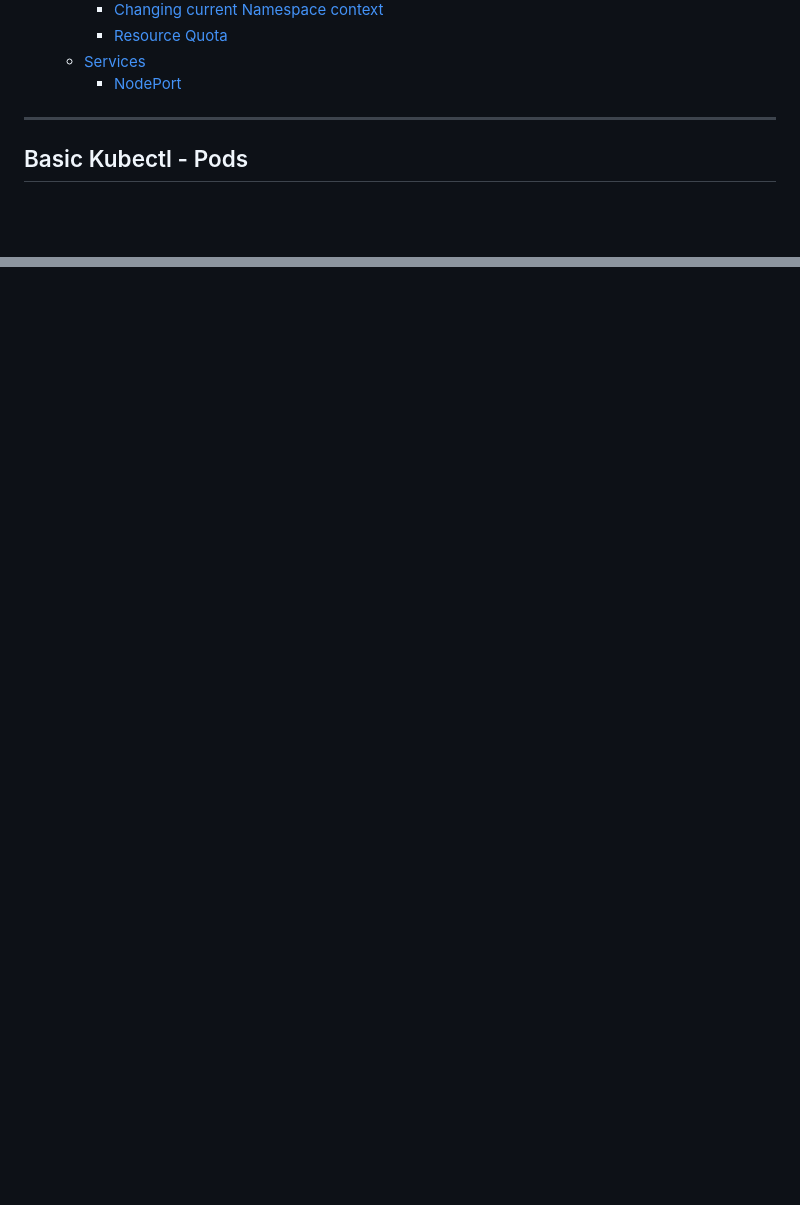
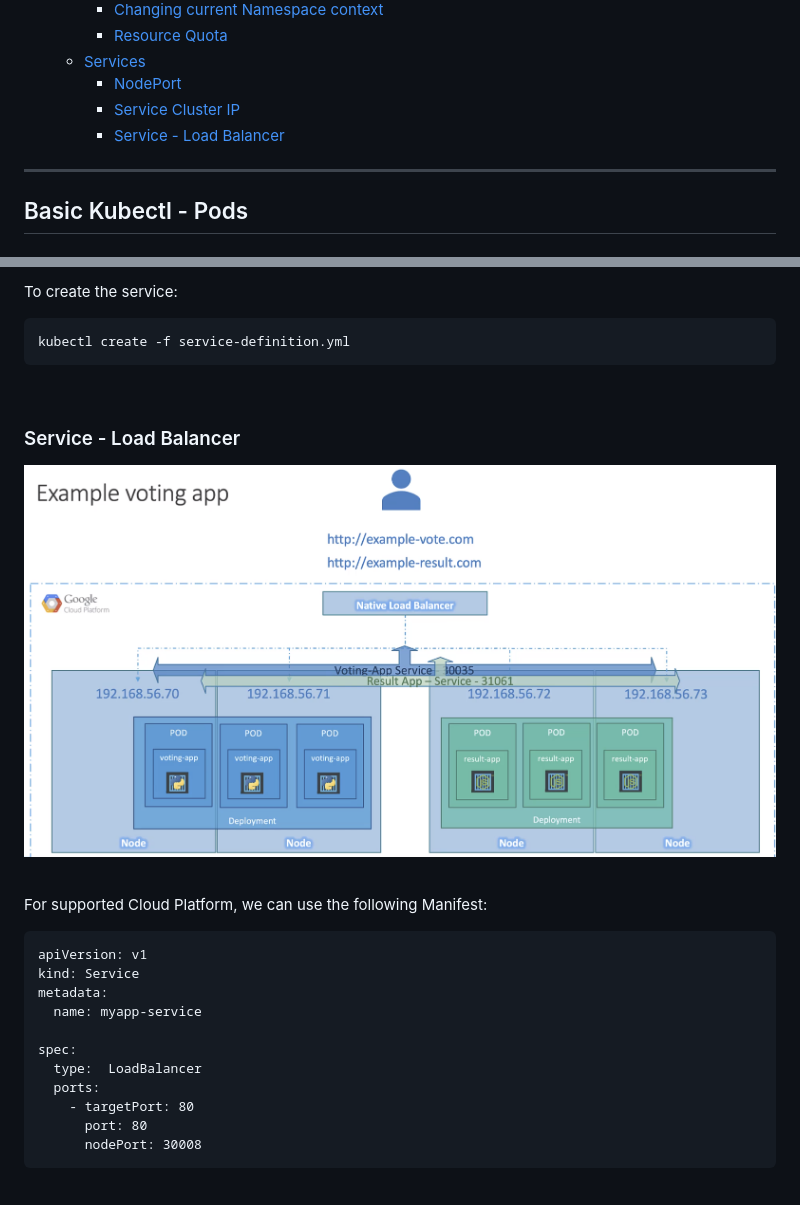
Before and after one commit to brianyaucy/K8S-Learning, a Markdown page: n01-K8SBasic.md, 2 parts joined by grey strips. Drawn GitHub-style; pictures changed too: images/637fe75b398b7d48c0ec0d7fe41de194dc470ca74bb62a26d4edb2dd1d9f8143.png (added); blank space fills up the shorter version.

````diff
--- a/n01-K8SBasic.md
+++ b/n01-K8SBasic.md
@@ -25,6 +25,8 @@
     - [Resource Quota](#resource-quota)
   - [Services](#services)
     - [NodePort](#nodeport)
+    - [Service Cluster IP](#service-cluster-ip)
+    - [Service - Load Balancer](#service---load-balancer)
 
 ----
 
@@ -583,0 +613,32 @@ kubectl get services
+<br/>
+
+To create the service:
+
+```
+kubectl create -f service-definition.yml
+```
+
+<br/>
+
+### Service - Load Balancer
+
+![picture 9](images/637fe75b398b7d48c0ec0d7fe41de194dc470ca74bb62a26d4edb2dd1d9f8143.png)
+
+<br/>
+
+For supported Cloud Platform, we can use the following Manifest:
+
+```
+apiVersion: v1
+kind: Service
+metadata:
+  name: myapp-service
+
+spec:
+  type:  LoadBalancer
+  ports:
+    - targetPort: 80
+      port: 80
+      nodePort: 30008
+```
+
````
Also changed, not shown: other parts of n01-K8SBasic.md (+28 -0 lines), images/28fac7cceb397bc9277862df1c7f52c22a78d2982a8da303dfe3e1eb5aa314f7.png (added).
